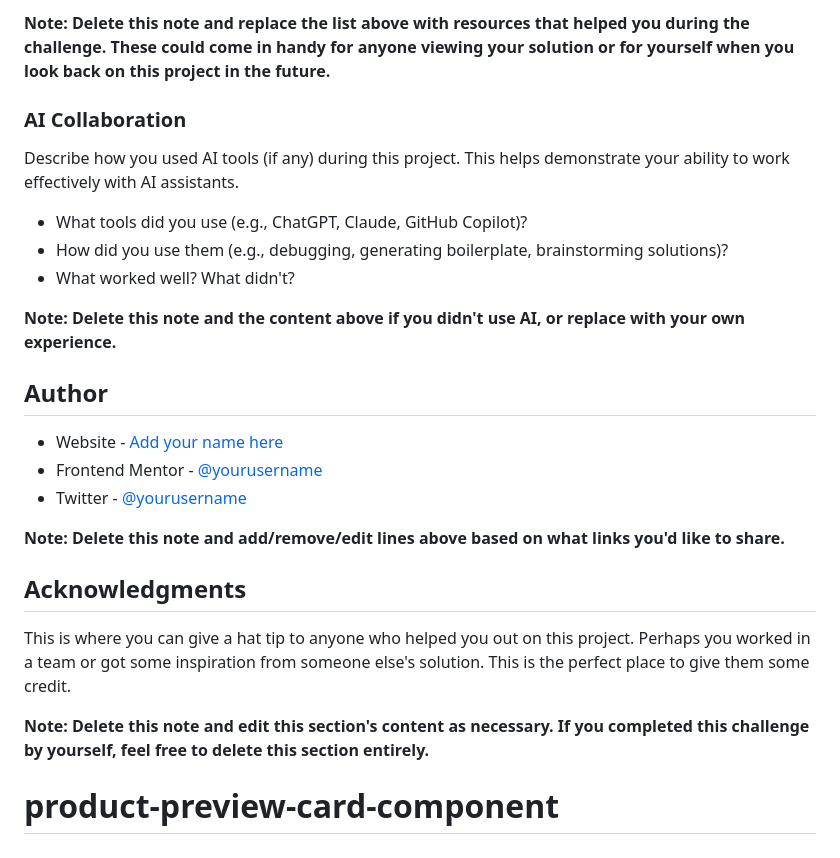
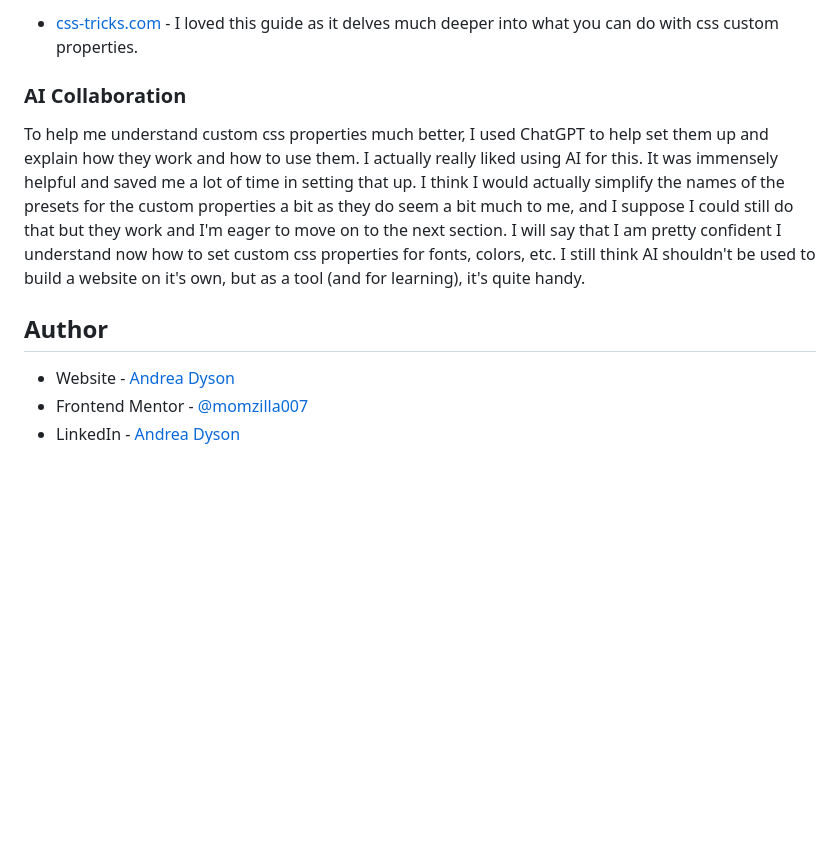
Before and after one commit to Momzilla007/product-preview-card-component, a Markdown page: README.md, the part around the change printed below. Drawn GitHub-style; blank space fills up the shorter version.

```diff
--- a/README.md
+++ b/README.md
@@ -97,27 +89,14 @@ Use this section to outline areas that you want to continue focusing on in futur
 
-**Note: Delete this note and replace the list above with resources that helped you during the challenge. These could come in handy for anyone viewing your solution or for yourself when you look back on this project in the future.**
+- [css-tricks.com](https://css-tricks.com/a-complete-guide-to-custom-properties/) - I loved this guide as it delves much deeper into what you can do with css custom properties.
+
 
 ### AI Collaboration
 
-Describe how you used AI tools (if any) during this project. This helps demonstrate your ability to work effectively with AI assistants.
+To help me understand custom css properties much better, I used ChatGPT to help set them up and explain how they work and how to use them. I actually really liked using AI for this. It was immensely helpful and saved me a lot of time in setting that up. I think I would actually simplify the names of the presets for the custom properties a bit as they do seem a bit much to me, and I suppose I could still do that but they work and I'm eager to move on to the next section. I will say that I am pretty confident I understand now how to set custom css properties for fonts, colors, etc. I still think AI shouldn't be used to build a website on it's own, but as a tool (and for learning), it's quite handy.
 
-- What tools did you use (e.g., ChatGPT, Claude, GitHub Copilot)?
-- How did you use them (e.g., debugging, generating boilerplate, brainstorming solutions)?
-- What worked well? What didn't?
-
-**Note: Delete this note and the content above if you didn't use AI, or replace with your own experience.**
 
 ## Author
 
-- Website - [Add your name here](https://www.your-site.com)
-- Frontend Mentor - [@yourusername](https://www.frontendmentor.io/profile/yourusername)
-- Twitter - [@yourusername](https://www.twitter.com/yourusername)
-
-**Note: Delete this note and add/remove/edit lines above based on what links you'd like to share.**
-
-## Acknowledgments
-
-This is where you can give a hat tip to anyone who helped you out on this project. Perhaps you worked in a team or got some inspiration from someone else's solution. This is the perfect place to give them some credit.
-
-**Note: Delete this note and edit this section's content as necessary. If you completed this challenge by yourself, feel free to delete this section entirely.**
-# product-preview-card-component
+- Website - [Andrea Dyson](https://itsocodedesign.ca/)
+- Frontend Mentor - [@momzilla007](https://www.frontendmentor.io/profile/Momzilla007)
+- LinkedIn - [Andrea Dyson](https://www.linkedin.com/in/andrea-dyson-33994056/)
```
Also changed, not shown: other parts of README.md (+28 -36 lines), desktop-screenshot.png (added), mobile-screenshot.png (added), tablet-screenshot.png (added), 1 other file.
